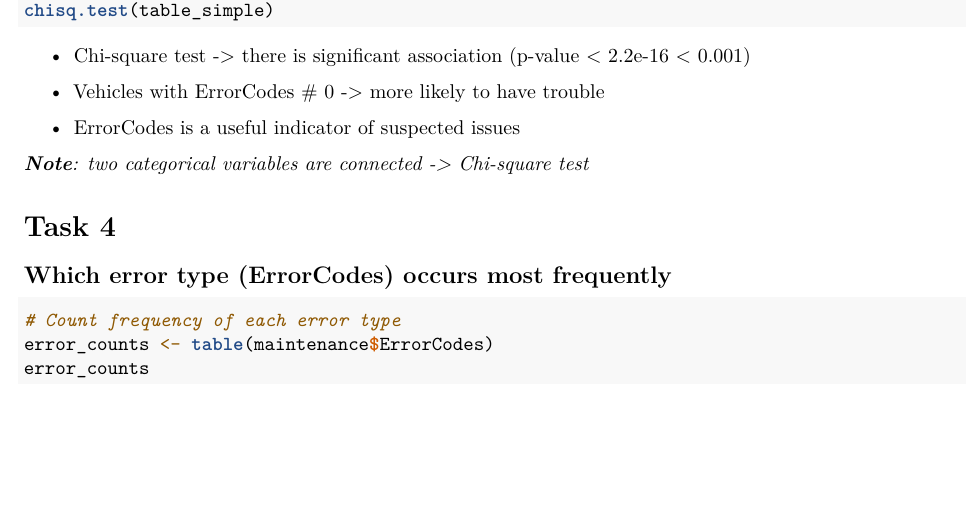
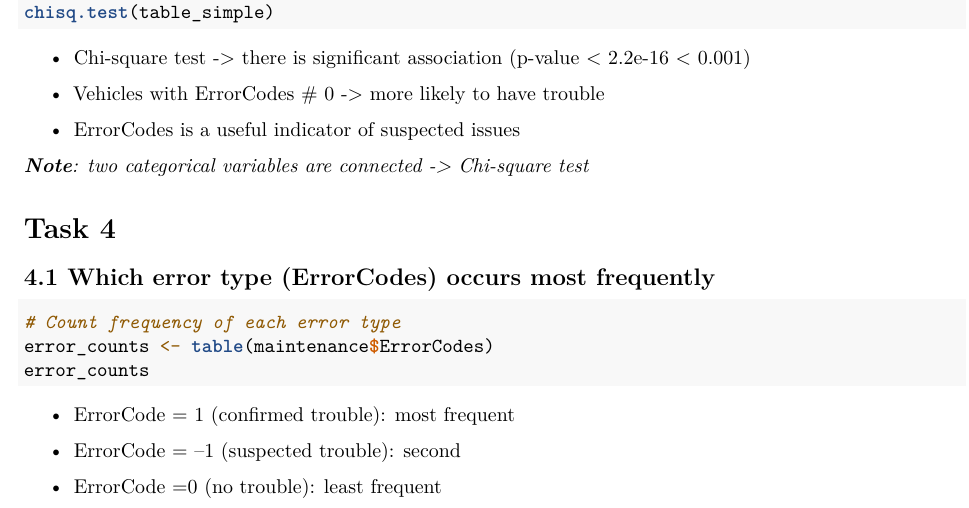
Before and after one commit to nhuwys/AP1_Assignment-3_22167449_NGUYEN-Ngoc-Nhu-Y, an R Markdown document (A3.rmd): part of page 5 of 5, cut so that both start at the same text, the shorter picture padded with empty space. Rendered offline with R 4.5, knitr and Pandoc, then LaTeX, with nearby package versions; the code chunks are not run, so their results and figures are left out.

Commit message:
Task 4: 4.1 Interpretation

````diff
--- a/A3.rmd
+++ b/A3.rmd
@@ -296,9 +296,16 @@ chisq.test(table_simple)
 
 # Task 4
 
-## Which error type (ErrorCodes) occurs most frequently
+## 4.1 Which error type (ErrorCodes) occurs most frequently
+
 ```{r}
 # Count frequency of each error type
 error_counts <- table(maintenance$ErrorCodes)
 error_counts
 ```
+
+-   ErrorCode = 1 (confirmed trouble): most frequent
+
+-   ErrorCode = –1 (suspected trouble): second
+
+-   ErrorCode =0 (no trouble): least frequent
````
